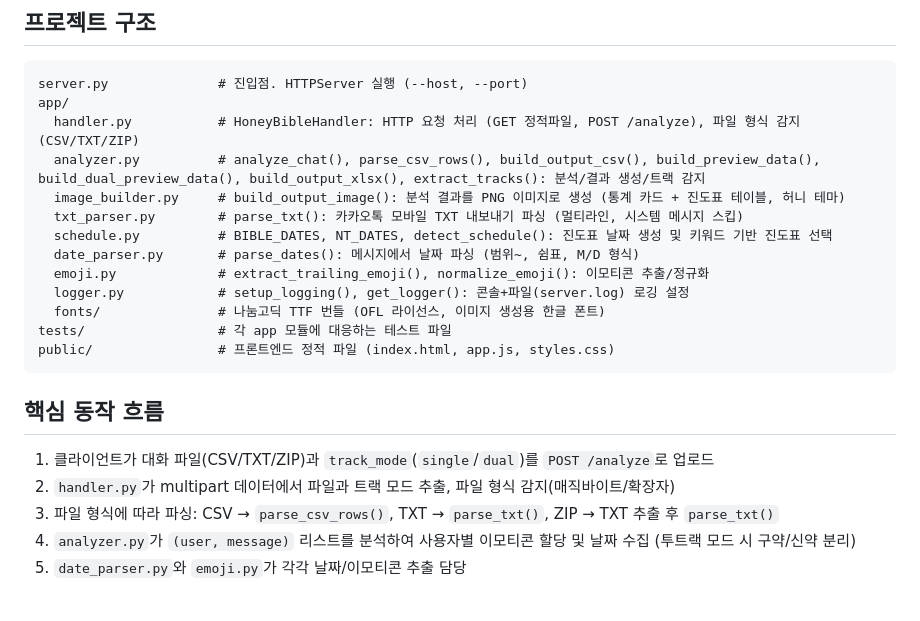
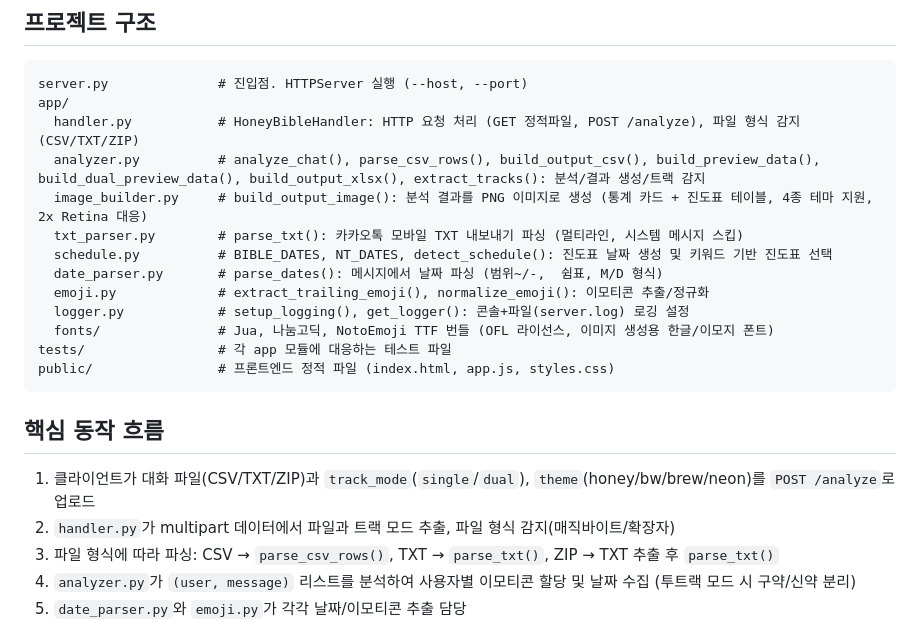
Before and after one commit to benlee73/honeybibleManager, a Markdown page: CLAUDE.md, the part around the change. Rendered like a GitHub page; blank space fills up the shorter version.

Commit message:
CLAUDE.md 업데이트: 테마/폰트/하이픈 범위 등 최신 변경 반영
Co-Authored-By: Claude Opus 4.6 <noreply@anthropic.com>

````diff
--- a/CLAUDE.md
+++ b/CLAUDE.md
@@ -17,20 +17,20 @@ server.py              # 진입점. HTTPServer 실행 (--host, --port)
 app/
   handler.py           # HoneyBibleHandler: HTTP 요청 처리 (GET 정적파일, POST /analyze), 파일 형식 감지(CSV/TXT/ZIP)
   analyzer.py          # analyze_chat(), parse_csv_rows(), build_output_csv(), build_preview_data(), build_dual_preview_data(), build_output_xlsx(), extract_tracks(): 분석/결과 생성/트랙 감지
-  image_builder.py     # build_output_image(): 분석 결과를 PNG 이미지로 생성 (통계 카드 + 진도표 테이블, 허니 테마)
+  image_builder.py     # build_output_image(): 분석 결과를 PNG 이미지로 생성 (통계 카드 + 진도표 테이블, 4종 테마 지원, 2x Retina 대응)
   txt_parser.py        # parse_txt(): 카카오톡 모바일 TXT 내보내기 파싱 (멀티라인, 시스템 메시지 스킵)
   schedule.py          # BIBLE_DATES, NT_DATES, detect_schedule(): 진도표 날짜 생성 및 키워드 기반 진도표 선택
-  date_parser.py       # parse_dates(): 메시지에서 날짜 파싱 (범위~, 쉼표, M/D 형식)
+  date_parser.py       # parse_dates(): 메시지에서 날짜 파싱 (범위~/-,  쉼표, M/D 형식)
   emoji.py             # extract_trailing_emoji(), normalize_emoji(): 이모티콘 추출/정규화
   logger.py            # setup_logging(), get_logger(): 콘솔+파일(server.log) 로깅 설정
-  fonts/               # 나눔고딕 TTF 번들 (OFL 라이선스, 이미지 생성용 한글 폰트)
+  fonts/               # Jua, 나눔고딕, NotoEmoji TTF 번들 (OFL 라이선스, 이미지 생성용 한글/이모지 폰트)
 tests/                 # 각 app 모듈에 대응하는 테스트 파일
 public/                # 프론트엔드 정적 파일 (index.html, app.js, styles.css)
 ```
 
 ## 핵심 동작 흐름
 
-1. 클라이언트가 대화 파일(CSV/TXT/ZIP)과 `track_mode`(`single`/`dual`)를 `POST /analyze`로 업로드
+1. 클라이언트가 대화 파일(CSV/TXT/ZIP)과 `track_mode`(`single`/`dual`), `theme`(honey/bw/brew/neon)를 `POST /analyze`로 업로드
 2. `handler.py`가 multipart 데이터에서 파일과 트랙 모드 추출, 파일 형식 감지(매직바이트/확장자)
 3. 파일 형식에 따라 파싱: CSV → `parse_csv_rows()`, TXT → `parse_txt()`, ZIP → TXT 추출 후 `parse_txt()`
 4. `analyzer.py`가 `(user, message)` 리스트를 분석하여 사용자별 이모티콘 할당 및 날짜 수집 (투트랙 모드 시 구약/신약 분리)
````
